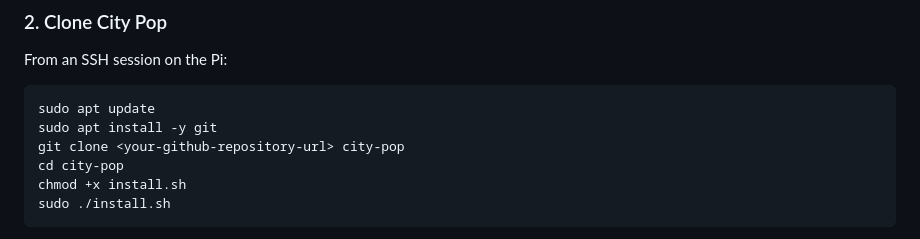
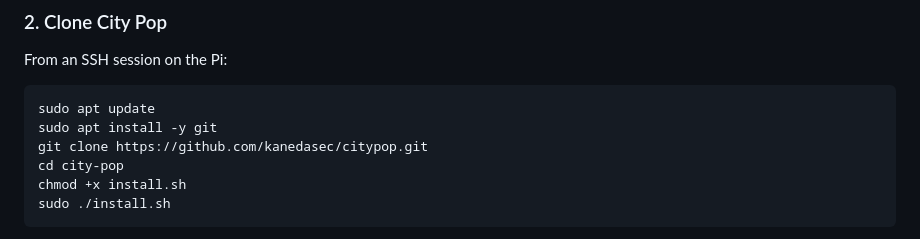
Before and after one commit to kanedasec/citypop, a Markdown page: README.md, the part around the change. GitHub-like rendering.

````diff
--- a/README.md
+++ b/README.md
@@ -91,7 +91,7 @@ From an SSH session on the Pi:
 ```bash
 sudo apt update
 sudo apt install -y git
-git clone <your-github-repository-url> city-pop
+git clone https://github.com/kanedasec/citypop.git
 cd city-pop
 chmod +x install.sh
 sudo ./install.sh
````
